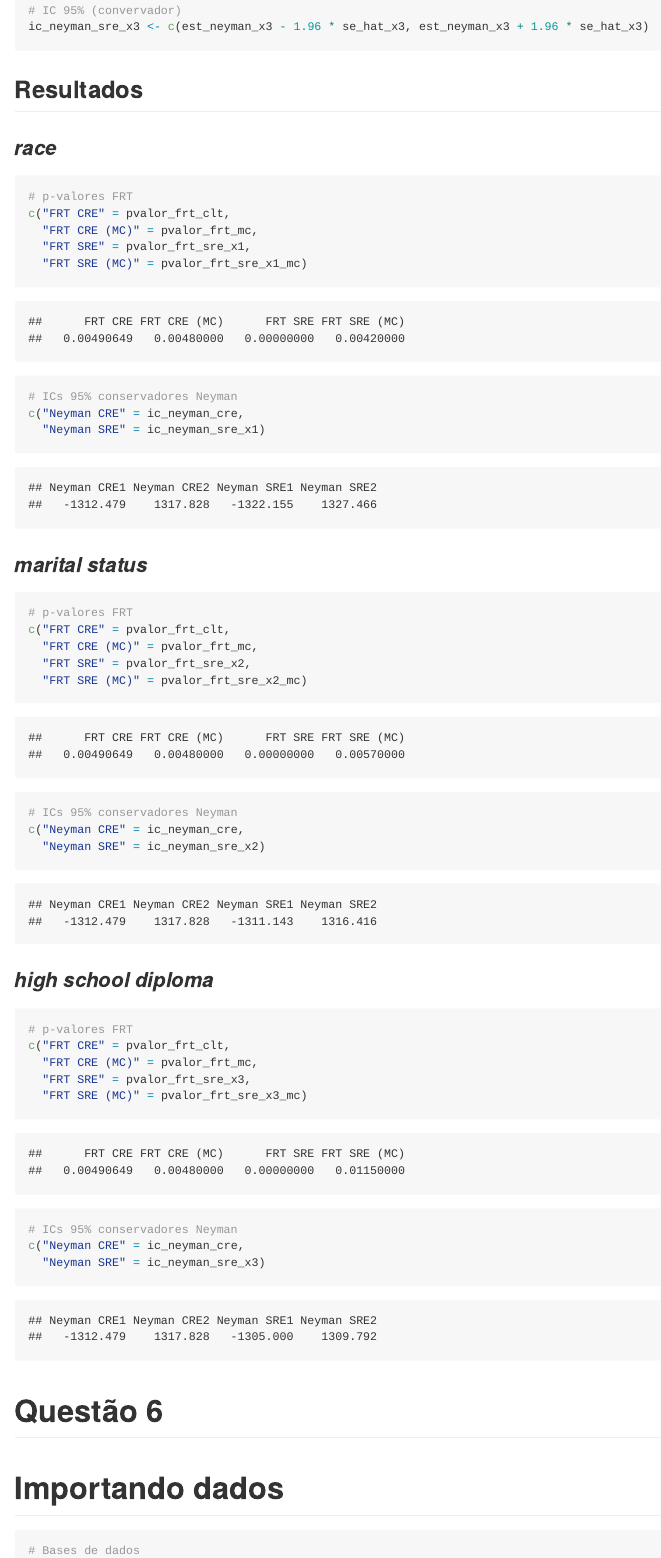
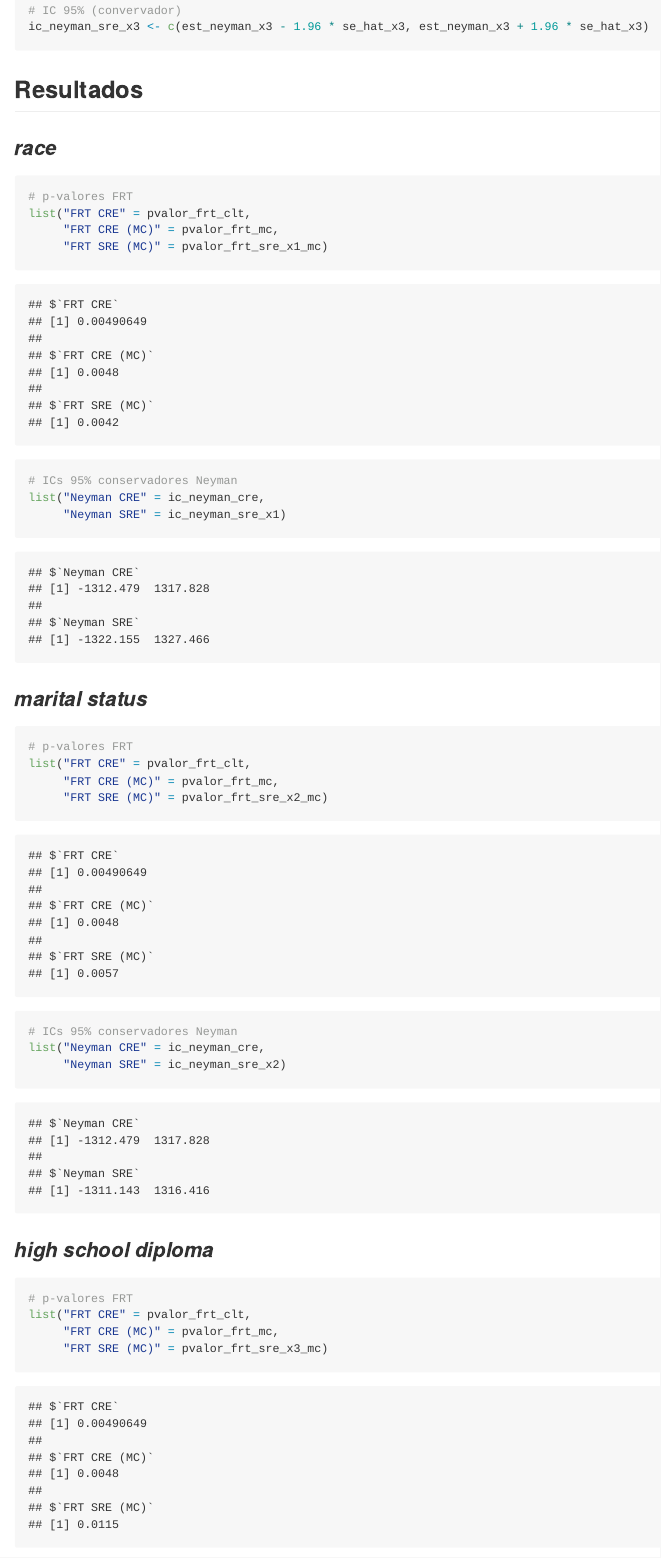
Before and after one commit to phgelias/MI628, an R Markdown document (Notebooks/Lista_3.Rmd): the page in a window 1100 px wide, from 7760 px down before the commit and from 7580 px down after it, so that both start at the same text. Rendered offline with R 4.5, knitr and Pandoc, with nearby package versions; some code elsewhere in the file could not run offline.

Commit message:
fix: L3 Corrigindo formatação

````diff
--- a/Notebooks/Lista_3.Rmd
+++ b/Notebooks/Lista_3.Rmd
@@ -276,48 +278,45 @@ ic_neyman_sre_x3 <- c(est_neyman_x3 - 1.96 * se_hat_x3, est_neyman_x3 + 1.96 * s
 
 ```{r q3_race_frt}
 # p-valores FRT
-c("FRT CRE" = pvalor_frt_clt,
-  "FRT CRE (MC)" = pvalor_frt_mc,
-  "FRT SRE" = pvalor_frt_sre_x1,
-  "FRT SRE (MC)" = pvalor_frt_sre_x1_mc)
+list("FRT CRE" = pvalor_frt_clt,
+     "FRT CRE (MC)" = pvalor_frt_mc,
+     "FRT SRE (MC)" = pvalor_frt_sre_x1_mc)
 ```
 
 ```{r q3_race_neyman}
 # ICs 95% conservadores Neyman
-c("Neyman CRE" = ic_neyman_cre,
-  "Neyman SRE" = ic_neyman_sre_x1)
+list("Neyman CRE" = ic_neyman_cre,
+     "Neyman SRE" = ic_neyman_sre_x1)
 ```
 
 ### *marital status*
 
 ```{r q3_marital_frt}
 # p-valores FRT
-c("FRT CRE" = pvalor_frt_clt,
-  "FRT CRE (MC)" = pvalor_frt_mc,
-  "FRT SRE" = pvalor_frt_sre_x2,
-  "FRT SRE (MC)" = pvalor_frt_sre_x2_mc)
+list("FRT CRE" = pvalor_frt_clt,
+     "FRT CRE (MC)" = pvalor_frt_mc,
+     "FRT SRE (MC)" = pvalor_frt_sre_x2_mc)
 ```
 
 ```{r q3_marital_neyman}
 # ICs 95% conservadores Neyman
-c("Neyman CRE" = ic_neyman_cre,
-  "Neyman SRE" = ic_neyman_sre_x2)
+list("Neyman CRE" = ic_neyman_cre,
+     "Neyman SRE" = ic_neyman_sre_x2)
 ```
 
 ### *high school diploma*
 
 ```{r q3_diploma_frt}
 # p-valores FRT
-c("FRT CRE" = pvalor_frt_clt,
-  "FRT CRE (MC)" = pvalor_frt_mc,
-  "FRT SRE" = pvalor_frt_sre_x3,
-  "FRT SRE (MC)" = pvalor_frt_sre_x3_mc)
+list("FRT CRE" = pvalor_frt_clt,
+     "FRT CRE (MC)" = pvalor_frt_mc,
+     "FRT SRE (MC)" = pvalor_frt_sre_x3_mc)
 ```
 
 ```{r q3_diploma_neyman}
 # ICs 95% conservadores Neyman
-c("Neyman CRE" = ic_neyman_cre,
-  "Neyman SRE" = ic_neyman_sre_x3)
+list("Neyman CRE" = ic_neyman_cre,
+     "Neyman SRE" = ic_neyman_sre_x3)
 ```
 
 # Questão 6
````
Also changed, not shown: Notebooks/Lista_3.md, Notebooks/Lista_3.Rmd (18 more changed lines).
